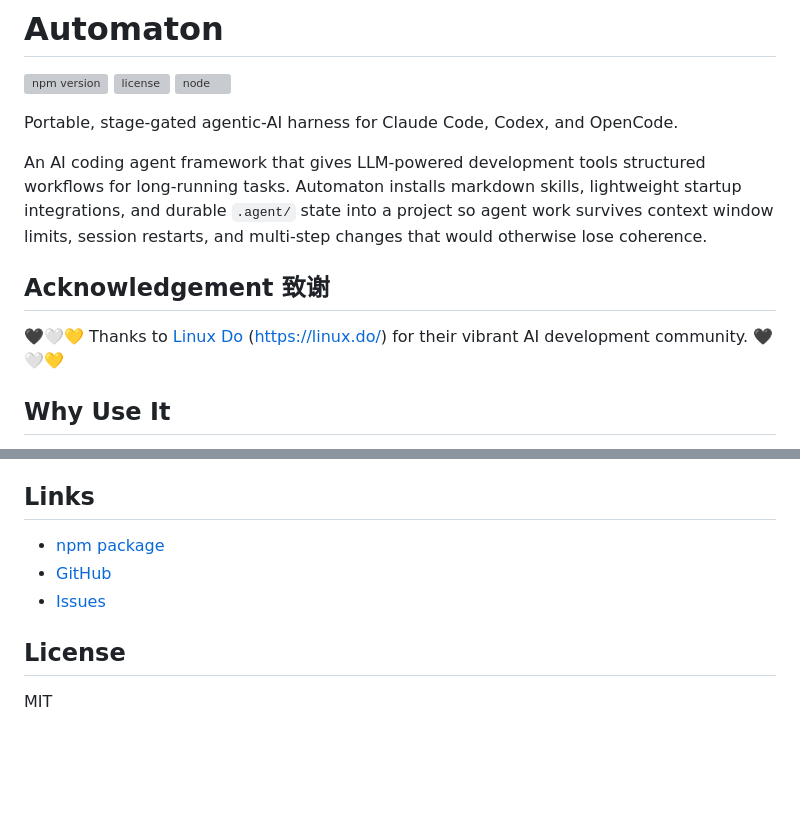
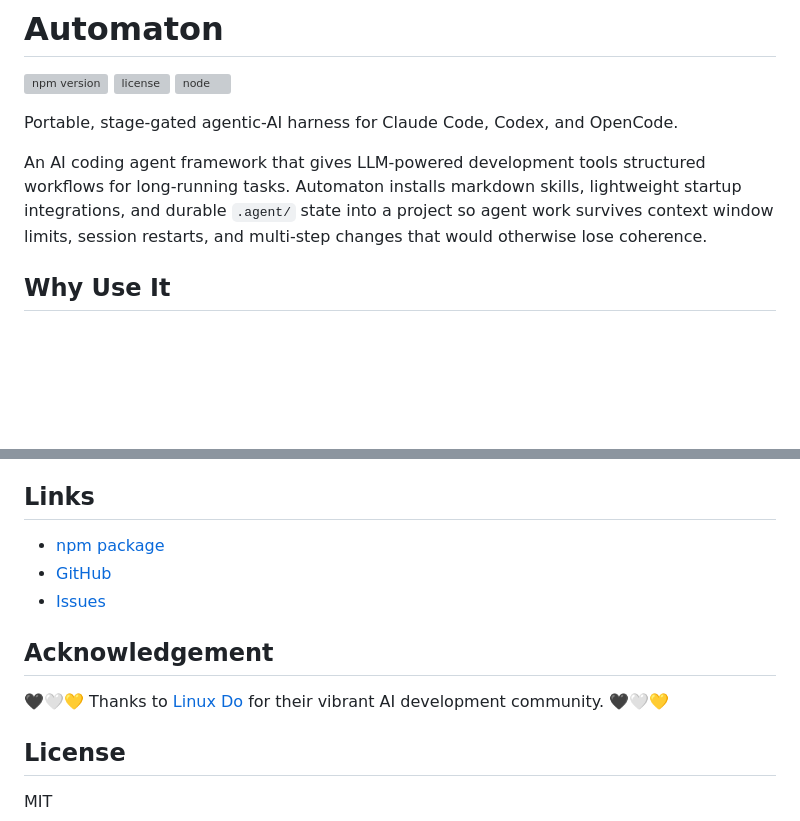
Before and after one commit to appautomaton/automaton, a Markdown page: README.md, 2 parts joined by grey strips. Drawn GitHub-style; blank space fills up the shorter version; grey boxes are pictures that could not be loaded.

Commit message:
docs(readme): acknowledgement in English only, moved to the end
Co-Authored-By: Claude Fable 5 <noreply@anthropic.com>

```diff
--- a/README.md
+++ b/README.md
@@ -7,10 +7,6 @@
 Portable, stage-gated agentic-AI harness for Claude Code, Codex, and OpenCode.
 
 An AI coding agent framework that gives LLM-powered development tools structured workflows for long-running tasks. Automaton installs markdown skills, lightweight startup integrations, and durable `.agent/` state into a project so agent work survives context window limits, session restarts, and multi-step changes that would otherwise lose coherence.
-
-## Acknowledgement 致谢
-
-🖤🤍💛 Thanks to [Linux Do](https://linux.do/) (https://linux.do/) for their vibrant AI development community. 🖤🤍💛
 
 ## Why Use It
 
@@ -76,6 +72,10 @@ Contributor-only design and runtime notes live in the repository [`docs/`](docs/
 - [GitHub](https://github.com/appautomaton/automaton)
 - [Issues](https://github.com/appautomaton/automaton/issues)
 
+## Acknowledgement
+
+🖤🤍💛 Thanks to [Linux Do](https://linux.do/) for their vibrant AI development community. 🖤🤍💛
+
 ## License
 
 MIT
```
